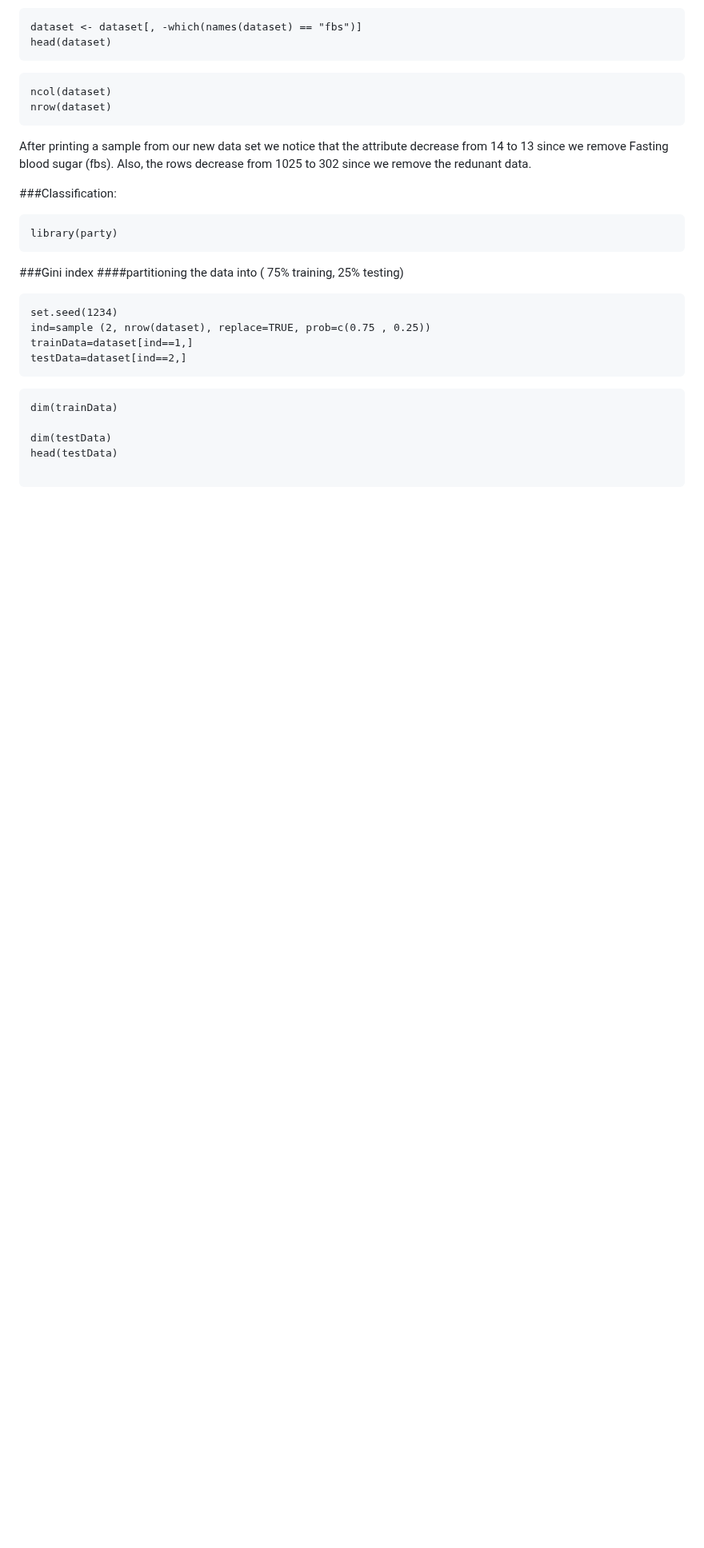
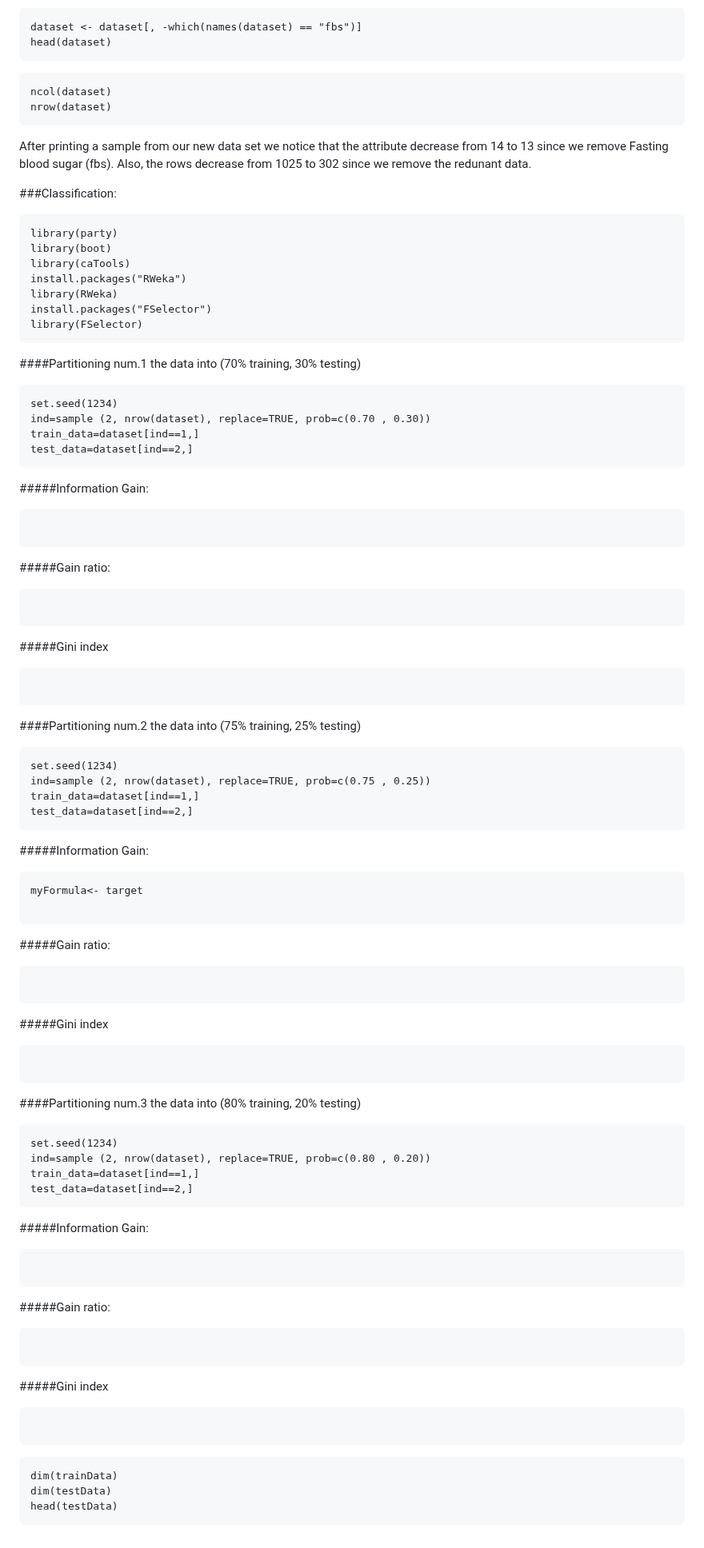
Before and after one commit to SulizLina/Heart-Disease, a Markdown page: heartdisease.md, the part around the change. Shown at 80% size. Rendered like a GitHub page; blank space fills up the shorter version.

````diff
--- a/heartdisease.md
+++ b/heartdisease.md
@@ -522,22 +522,75 @@ After printing a sample from our new data set we notice that the attribute decre
 
 ```{r}
 library(party)
+library(boot)
+library(caTools)
+install.packages("RWeka")
+library(RWeka)
+install.packages("FSelector")
+library(FSelector)
+```
+
+####Partitioning num.1 the data into (70% training, 30% testing)
+```{r}
+set.seed(1234)
+ind=sample (2, nrow(dataset), replace=TRUE, prob=c(0.70 , 0.30))
+train_data=dataset[ind==1,]
+test_data=dataset[ind==2,]
+```
+#####Information Gain:
+```{r}
+
+```
+#####Gain ratio:
+```{r}
+
+```
+#####Gini index
+```{r}
+```
+
+####Partitioning num.2 the data into (75% training, 25% testing)
+```{r}
+set.seed(1234)
+ind=sample (2, nrow(dataset), replace=TRUE, prob=c(0.75 , 0.25))
+train_data=dataset[ind==1,]
+test_data=dataset[ind==2,]
+```
+#####Information Gain:
+```{r}
+myFormula<- target
+
+```
+#####Gain ratio:
+```{r}
+
+```
+#####Gini index
+```{r}
+```
+
+####Partitioning num.3 the data into (80% training, 20% testing)
+```{r}
+set.seed(1234)
+ind=sample (2, nrow(dataset), replace=TRUE, prob=c(0.80 , 0.20))
+train_data=dataset[ind==1,]
+test_data=dataset[ind==2,]
+```
+#####Information Gain:
+```{r}
+
+```
+#####Gain ratio:
+```{r}
+
+```
+#####Gini index
+```{r}
 ```
 
 
-###Gini index
-####partitioning the data into ( 75% training, 25% testing)
-```{r}
-set.seed(1234)
-ind=sample (2, nrow(dataset), replace=TRUE, prob=c(0.75 , 0.25))
-trainData=dataset[ind==1,]
-testData=dataset[ind==2,]
-```
-
 ```{r}
 dim(trainData)
-
 dim(testData)
 head(testData)
-
 ```
````
